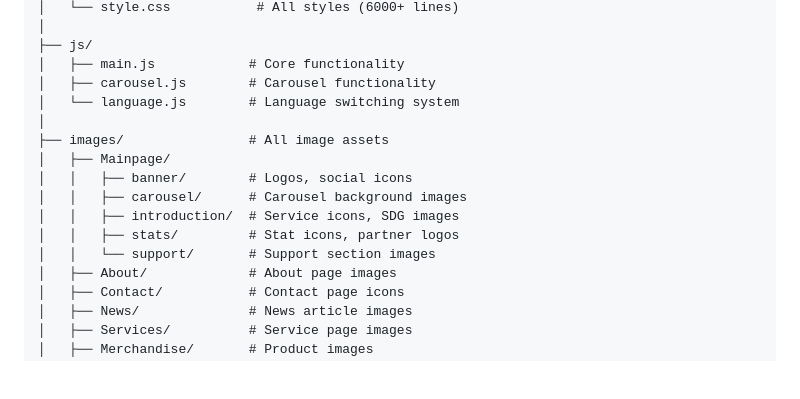
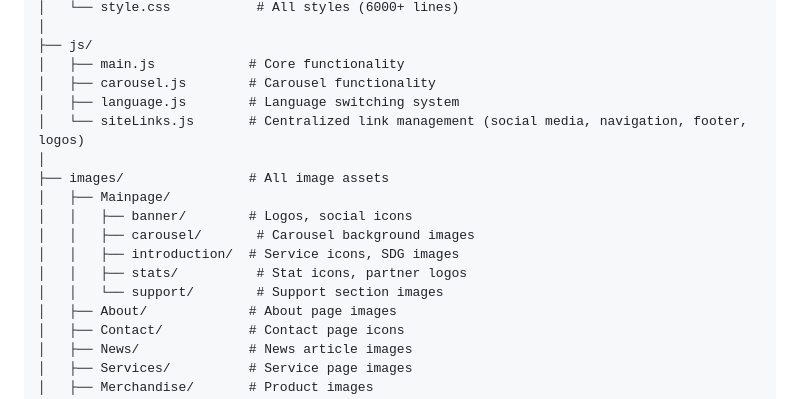
Before and after one commit to oscarty01/BCSS_Website, a Markdown page: README.md, the part around one of its changes. Rendered like a GitHub page; blank space fills up the shorter version.

```diff
--- a/README.md
+++ b/README.md
@@ -106,15 +107,16 @@ BSCC Website/
 ├── js/
 │   ├── main.js            # Core functionality
 │   ├── carousel.js        # Carousel functionality
-│   └── language.js        # Language switching system
+│   ├── language.js        # Language switching system
+│   └── siteLinks.js       # Centralized link management (social media, navigation, footer, logos)
 │
 ├── images/                # All image assets
 │   ├── Mainpage/
 │   │   ├── banner/        # Logos, social icons
-│   │   ├── carousel/      # Carousel background images
+│   │   ├── carousel/       # Carousel background images
 │   │   ├── introduction/  # Service icons, SDG images
-│   │   ├── stats/         # Stat icons, partner logos
-│   │   └── support/       # Support section images
+│   │   ├── stats/          # Stat icons, partner logos
+│   │   └── support/        # Support section images
 │   ├── About/             # About page images
 │   ├── Contact/           # Contact page icons
 │   ├── News/              # News article images
```
Also changed, not shown: other parts of README.md (+39 -6 lines), PRE-LAUNCH_CHECKLIST.md (+8 -2 lines).
